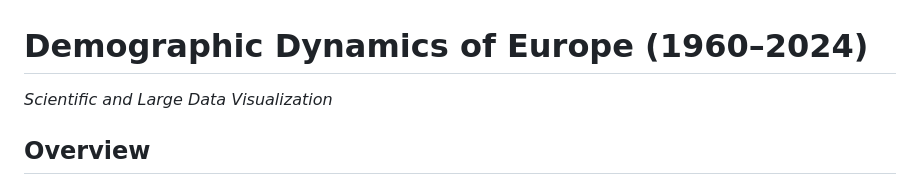
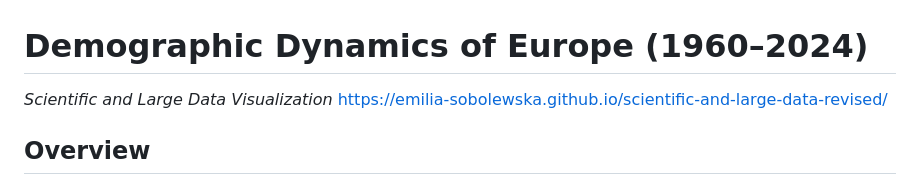
Before and after one commit to emilia-sobolewska/scientific-and-large-data-revised, a Markdown page: README.md, the part around the change. Drawn GitHub-style.

```diff
--- a/README.md
+++ b/README.md
@@ -1,6 +1,7 @@
 # Demographic Dynamics of Europe (1960–2024)
 
 *Scientific and Large Data Visualization*
+ https://emilia-sobolewska.github.io/scientific-and-large-data-revised/
 
 ## Overview
 
```
